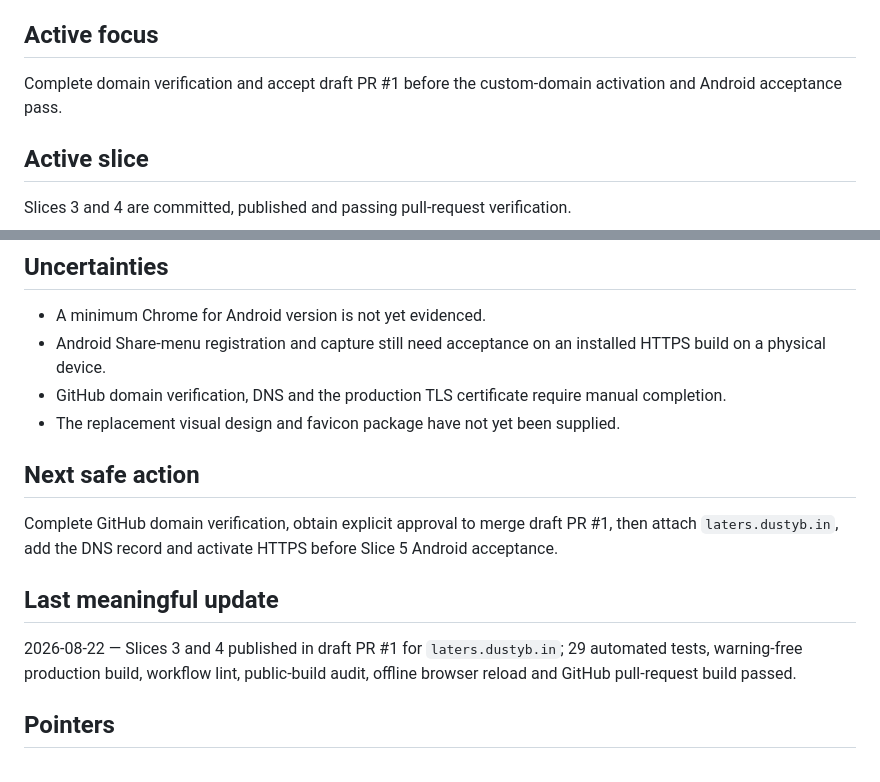
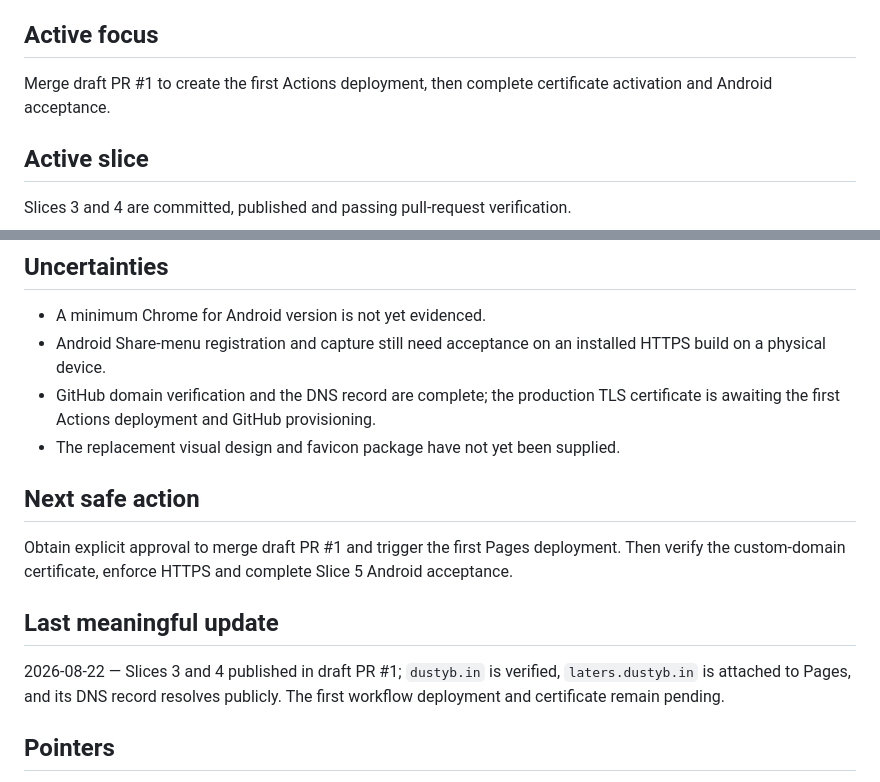
Before and after one commit to gromitski/laters, a Markdown page: memory/now.md, 2 parts joined by grey strips. Drawn GitHub-style.

Commit message:
Record custom domain readiness

```diff
--- a/memory/now.md
+++ b/memory/now.md
@@ -30,7 +30,7 @@ Slices 1 and 2 complete. Slices 3 and 4 are implemented and verified on `deploy/
 
 ## Active focus
 
-Complete domain verification and accept draft PR #1 before the custom-domain activation and Android acceptance pass.
+Merge draft PR #1 to create the first Actions deployment, then complete certificate activation and Android acceptance.
 
 ## Active slice
 
@@ -44,16 +44,16 @@ None.
 
 - A minimum Chrome for Android version is not yet evidenced.
 - Android Share-menu registration and capture still need acceptance on an installed HTTPS build on a physical device.
-- GitHub domain verification, DNS and the production TLS certificate require manual completion.
+- GitHub domain verification and the DNS record are complete; the production TLS certificate is awaiting the first Actions deployment and GitHub provisioning.
 - The replacement visual design and favicon package have not yet been supplied.
 
 ## Next safe action
 
-Complete GitHub domain verification, obtain explicit approval to merge draft PR #1, then attach `laters.dustyb.in`, add the DNS record and activate HTTPS before Slice 5 Android acceptance.
+Obtain explicit approval to merge draft PR #1 and trigger the first Pages deployment. Then verify the custom-domain certificate, enforce HTTPS and complete Slice 5 Android acceptance.
 
 ## Last meaningful update
 
-2026-08-22 — Slices 3 and 4 published in draft PR #1 for `laters.dustyb.in`; 29 automated tests, warning-free production build, workflow lint, public-build audit, offline browser reload and GitHub pull-request build passed.
+2026-08-22 — Slices 3 and 4 published in draft PR #1; `dustyb.in` is verified, `laters.dustyb.in` is attached to Pages, and its DNS record resolves publicly. The first workflow deployment and certificate remain pending.
 
 ## Pointers
 
```
